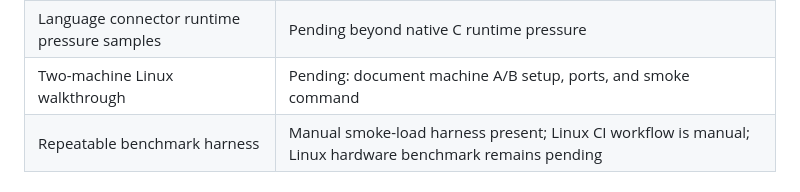
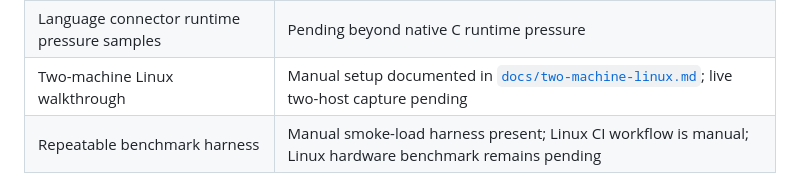
Before and after one commit to phuong-tran/coakka-samples, a Markdown page: README.md, the part around the change. Drawn GitHub-style.

Commit message:
Document two-machine Linux runtime scenario

```diff
--- a/README.md
+++ b/README.md
@@ -678,7 +678,7 @@ Current gaps:
 | --- | --- |
 | Cross-process route hot reload scenario | Pending beyond the single-process customer route reload sample |
 | Language connector runtime pressure samples | Pending beyond native C runtime pressure |
-| Two-machine Linux walkthrough | Pending: document machine A/B setup, ports, and smoke command |
+| Two-machine Linux walkthrough | Manual setup documented in [`docs/two-machine-linux.md`](docs/two-machine-linux.md); live two-host capture pending |
 | Repeatable benchmark harness | Manual smoke-load harness present; Linux CI workflow is manual; Linux hardware benchmark remains pending |
 
 ### Samples By Language
```
Also changed, not shown: docs/two-machine-linux.md (added, +118 -0 lines).
